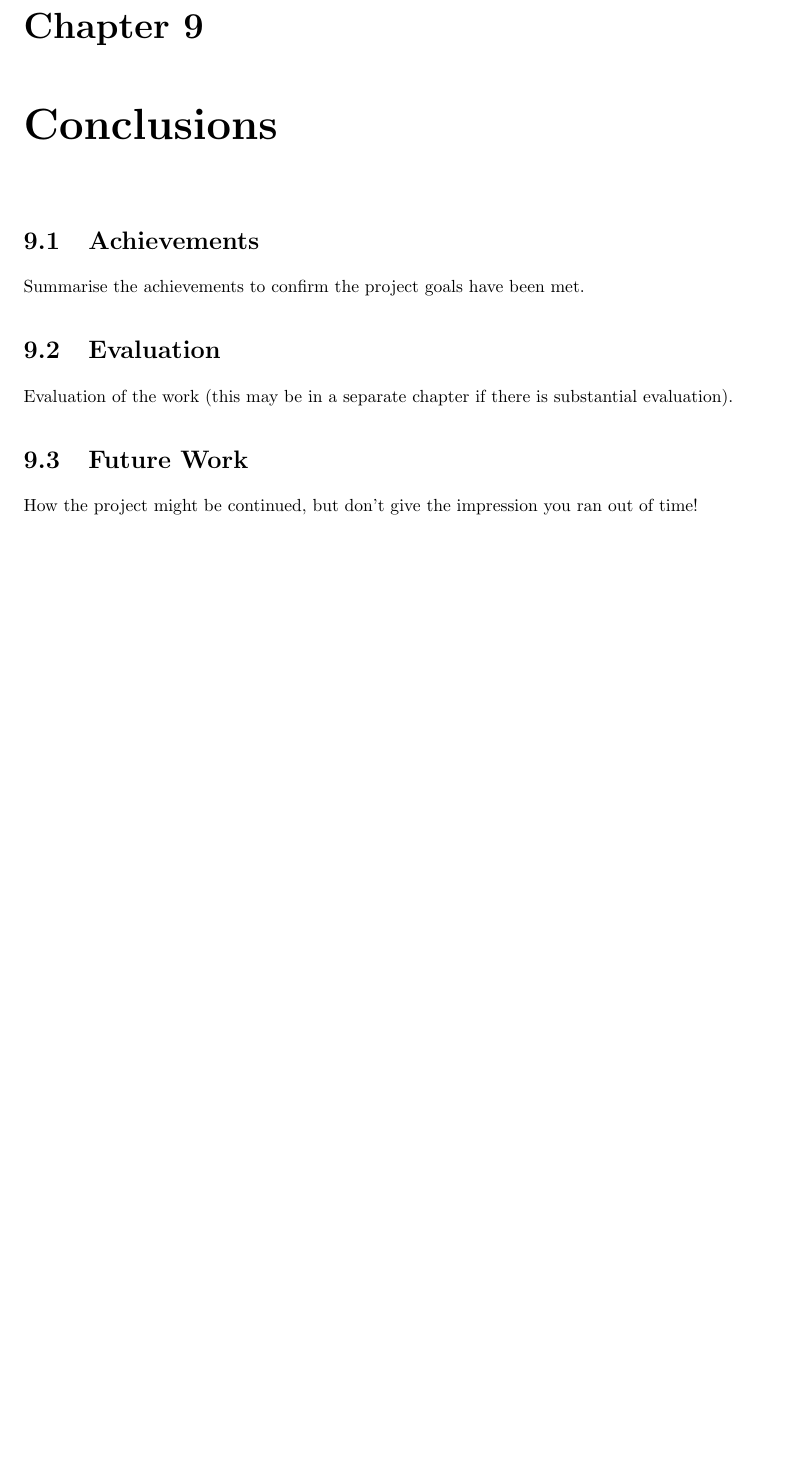
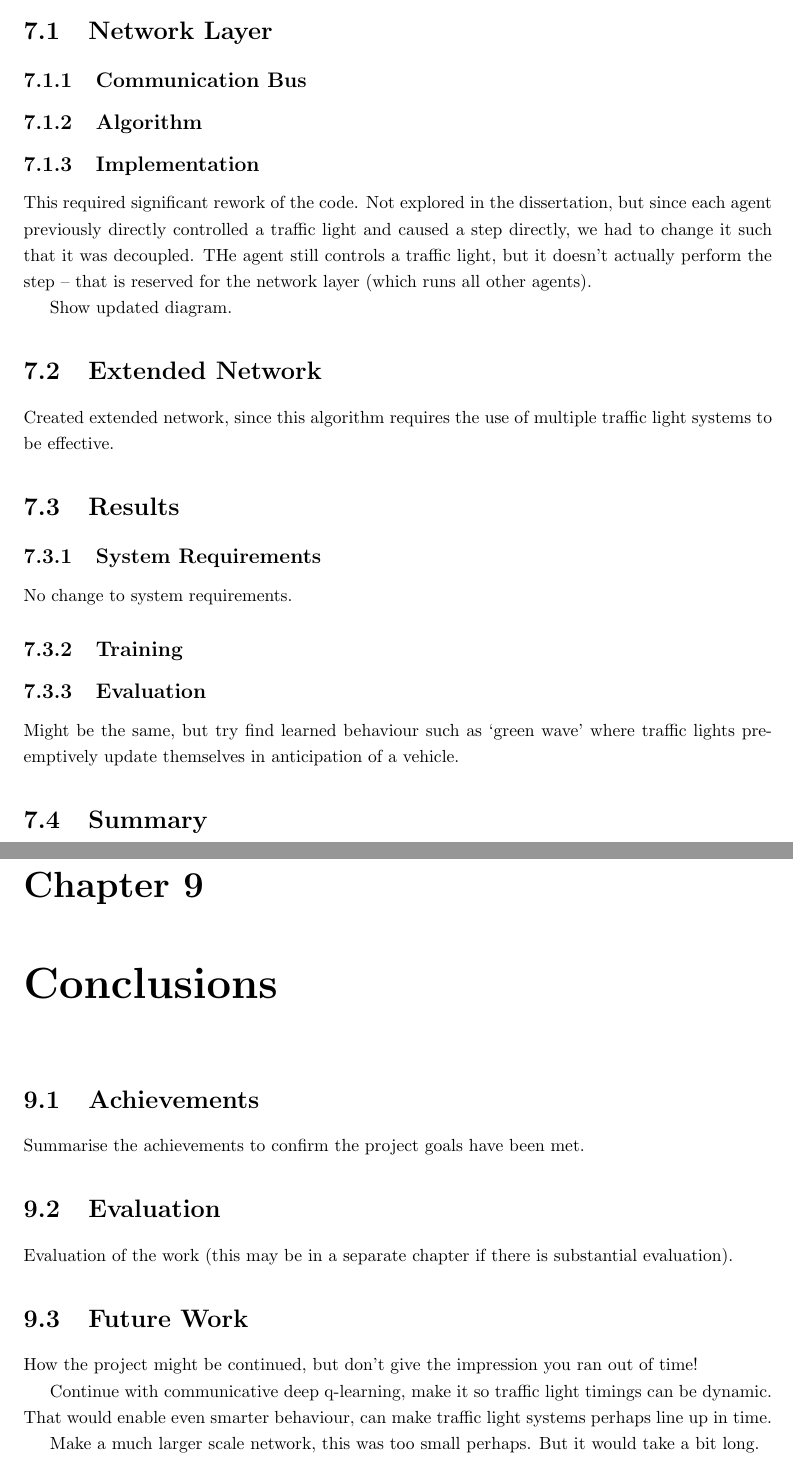
Before and after one commit to abmu/comp29-project, a LaTeX thesis (report/thesis/project_report.tex): part of page 35 of 38 before the commit and two parts of pages 33 and 35 of 38 after it, the two joined at a grey line, cut at the place of the change, the shorter picture padded with empty space. Compiled offline with pdfLaTeX.

Commit message:
Drafted out next sections

```diff
--- a/report/thesis/project_report.tex
+++ b/report/thesis/project_report.tex
@@ -1020,3 +1053,32 @@ Finally, we trained the agent and evaluated its performance in different scenari
+\section{Network Layer}
+
+\subsection{Communication Bus}
+
+\subsection{Algorithm}
+
+\subsection{Implementation}
+
+This required significant rework of the code. Not explored in the dissertation, but since each agent previously directly controlled a traffic light and caused a step directly, we had to change it such that it was decoupled. THe agent still controls a traffic light, but it doesn't actually perform the step -- that is reserved for the network layer (which runs all other agents).
+
+Show updated diagram.
+
+\section{Extended Network}
+
+Created extended network, since this algorithm requires the use of multiple traffic light systems to be effective.
+
+\section{Results}
+
+\subsection{System Requirements}
+
+No change to system requirements.
+
+\subsection{Training}
+
+\subsection{Evaluation}
+
+Might be the same, but try find learned behaviour such as `green wave' where traffic lights preemptively update themselves in anticipation of a vehicle.
+
+\section{Summary}
 
 \chapter{Supplementary Analysis}
 
@@ -1043,6 +1109,10 @@ Evaluation of the work (this may be in a separate chapter if there is substantia
 
 \section{Future Work}
 How the project might be continued, but don't give the impression you ran out of time!
+
+Continue with communicative deep q-learning, make it so traffic light timings can be dynamic. That would enable even smarter behaviour, can make traffic light systems perhaps line up in time.
+
+Make a much larger scale network, this was too small perhaps. But it would take a bit long.
 
 \appendix
 
```
Also changed, not shown: report/thesis/project_report.tex (39 more changed lines).
